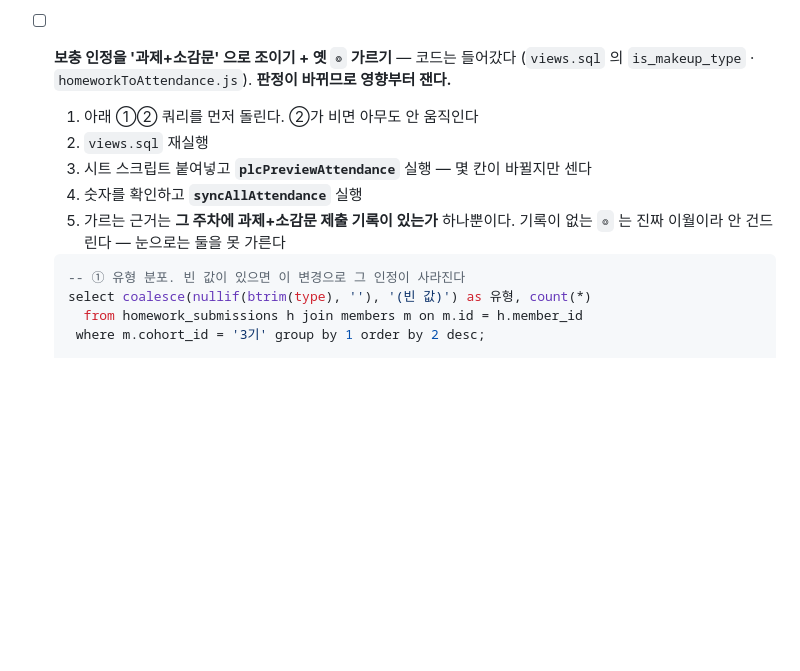
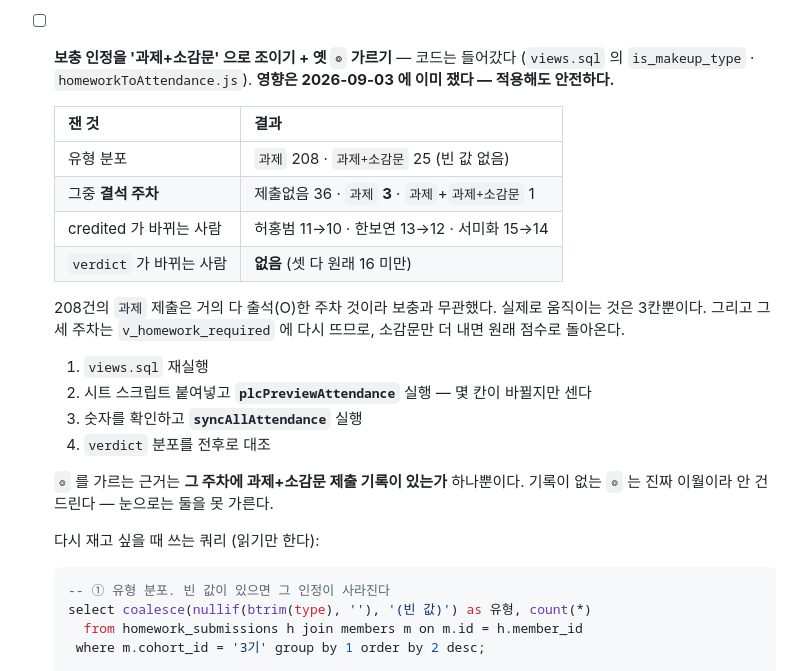
Before and after one commit to dev-plc/plc-class-finder, a Markdown page: NEXT_TASKS.md, the part around the change. Drawn GitHub-style; blank space fills up the shorter version.

Commit message:
보충 인정 조이기의 영향을 재서 기록한다 — 3칸, verdict 변화 없음
적용 전에 재라고 적어 둔 것을 실제로 쟀다. 숫자를 남겨 둔다 — 나중에
'왜 이렇게 정했나' 를 다시 물을 때 근거가 없으면 또 처음부터 재게 된다.

  유형 분포        과제 208 · 과제+소감문 25 (빈 값 없음)
  그중 결석 주차    제출없음 36 · 과제 3 · 과제+과제+소감문 1
  credited 변화    허홍범 11→10 · 한보연 13→12 · 서미화 15→14
  verdict 변화     없음 (셋 다 원래 16 미만)

208건이라는 숫자만 보면 대규모 변경 같지만, 거의 다 출석(O)한 주차의 제출이라
보충과 무관했다. 실제로 움직이는 것은 3칸이다.

그리고 이건 점수를 깎기만 하는 변경이 아니다. v_homework_required 의 조건을
on 절로 옮겼으므로 그 세 주차가 '아직 낼 것 있음' 안내에 다시 뜬다 —
소감문만 더 내면 원래 점수로 돌아온다. 지금은 낸 줄 알고 안내에서 빠져 있었다.

Co-Authored-By: Claude Opus 5 <noreply@anthropic.com>
Claude-Session: https://claude.ai/code/session_01FacFMx4nW76jQQica6nP5A

````diff
--- a/NEXT_TASKS.md
+++ b/NEXT_TASKS.md
@@ -188,16 +188,31 @@
       (V3 가 맨 뒤로 갔다). SQL 실행 + 동기화로 값이 채워졌다
 - [ ] **보충 인정을 '과제+소감문' 으로 조이기 + 옛 `◎` 가르기** — 코드는 들어갔다
       (`views.sql` 의 `is_makeup_type` · `homeworkToAttendance.js`).
-      **판정이 바뀌므로 영향부터 잰다.**
-  1. 아래 ①② 쿼리를 먼저 돌린다. ②가 비면 아무도 안 움직인다
-  2. `views.sql` 재실행
-  3. 시트 스크립트 붙여넣고 **`plcPreviewAttendance`** 실행 — 몇 칸이 바뀔지만 센다
-  4. 숫자를 확인하고 **`syncAllAttendance`** 실행
-  5. 가르는 근거는 **그 주차에 과제+소감문 제출 기록이 있는가** 하나뿐이다.
-     기록이 없는 `◎` 는 진짜 이월이라 안 건드린다 — 눈으로는 둘을 못 가른다
+      **영향은 2026-09-03 에 이미 쟀다 — 적용해도 안전하다.**
+
+  | 잰 것 | 결과 |
+  |---|---|
+  | 유형 분포 | `과제` 208 · `과제+소감문` 25 (빈 값 없음) |
+  | 그중 **결석 주차** | 제출없음 36 · `과제` **3** · `과제`+`과제+소감문` 1 |
+  | credited 가 바뀌는 사람 | 허홍범 11→10 · 한보연 13→12 · 서미화 15→14 |
+  | `verdict` 가 바뀌는 사람 | **없음** (셋 다 원래 16 미만) |
+
+  208건의 `과제` 제출은 거의 다 출석(O)한 주차 것이라 보충과 무관했다.
+  실제로 움직이는 것은 3칸뿐이다. 그리고 그 세 주차는 `v_homework_required` 에
+  다시 뜨므로, 소감문만 더 내면 원래 점수로 돌아온다.
+
+  1. `views.sql` 재실행
+  2. 시트 스크립트 붙여넣고 **`plcPreviewAttendance`** 실행 — 몇 칸이 바뀔지만 센다
+  3. 숫자를 확인하고 **`syncAllAttendance`** 실행
+  4. `verdict` 분포를 전후로 대조
+
+  `◎` 를 가르는 근거는 **그 주차에 과제+소감문 제출 기록이 있는가** 하나뿐이다.
+  기록이 없는 `◎` 는 진짜 이월이라 안 건드린다 — 눈으로는 둘을 못 가른다.
+
+  다시 재고 싶을 때 쓰는 쿼리 (읽기만 한다):
 
   ```sql
-  -- ① 유형 분포. 빈 값이 있으면 이 변경으로 그 인정이 사라진다
+  -- ① 유형 분포. 빈 값이 있으면 그 인정이 사라진다
   select coalesce(nullif(btrim(type), ''), '(빈 값)') as 유형, count(*)
     from homework_submissions h join members m on m.id = h.member_id
    where m.cohort_id = '3기' group by 1 order by 2 desc;
````
